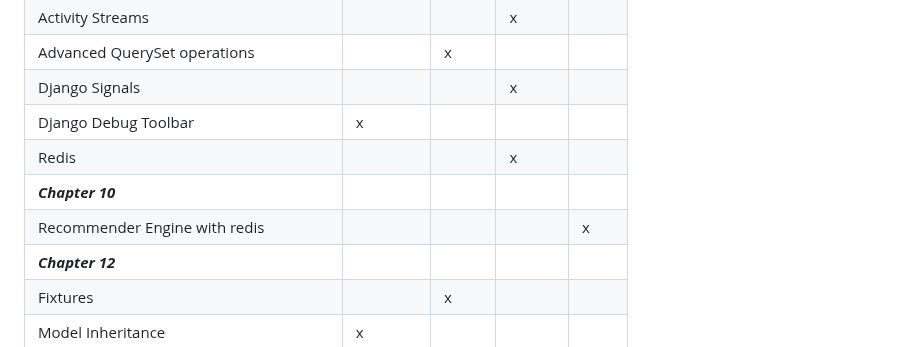
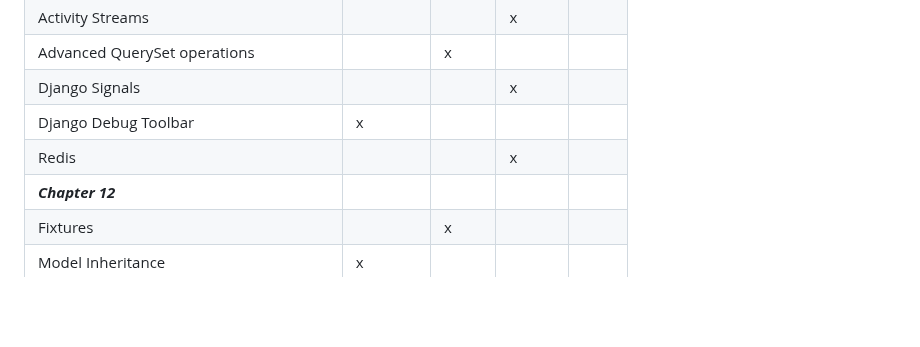
Before and after one commit to BenGCollier/CIDM-6325-Final-Project, a Markdown page: README.md, the part around the change. Drawn GitHub-style; blank space fills up the shorter version.

```diff
--- a/README.md
+++ b/README.md
@@ -54,8 +54,6 @@ Advanced QuerySet operations                |           | x     |         |
 Django Signals                              |           |       | x       |
 Django Debug Toolbar                        | x         |       |         |
 Redis                                       |           |       | x       |
-***Chapter 10***                            |           |       |         |
-Recommender Engine with redis               |           |       |         | x
 ***Chapter 12***                            |           |       |         |
 Fixtures                                    |           | x     |         |
 Model Inheritance                           | x         |       |         |
```
